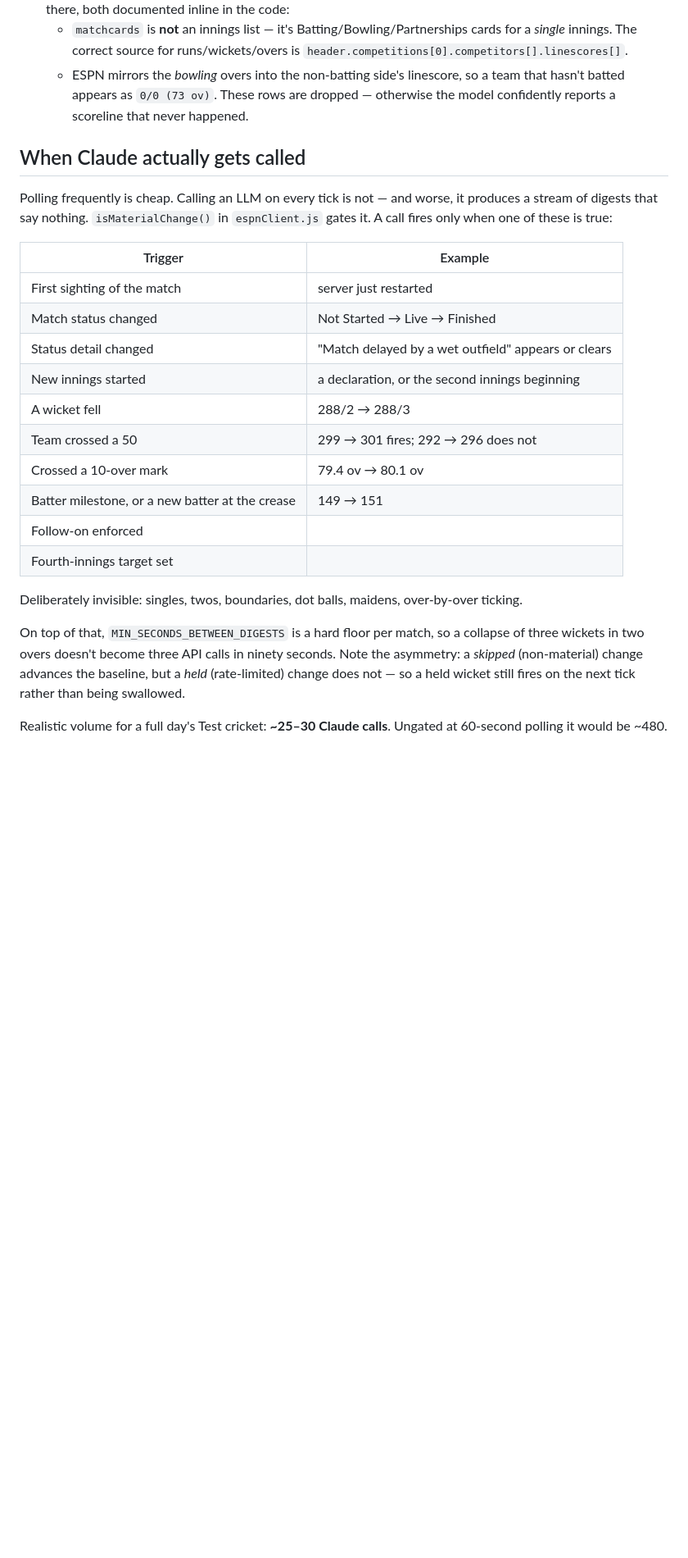
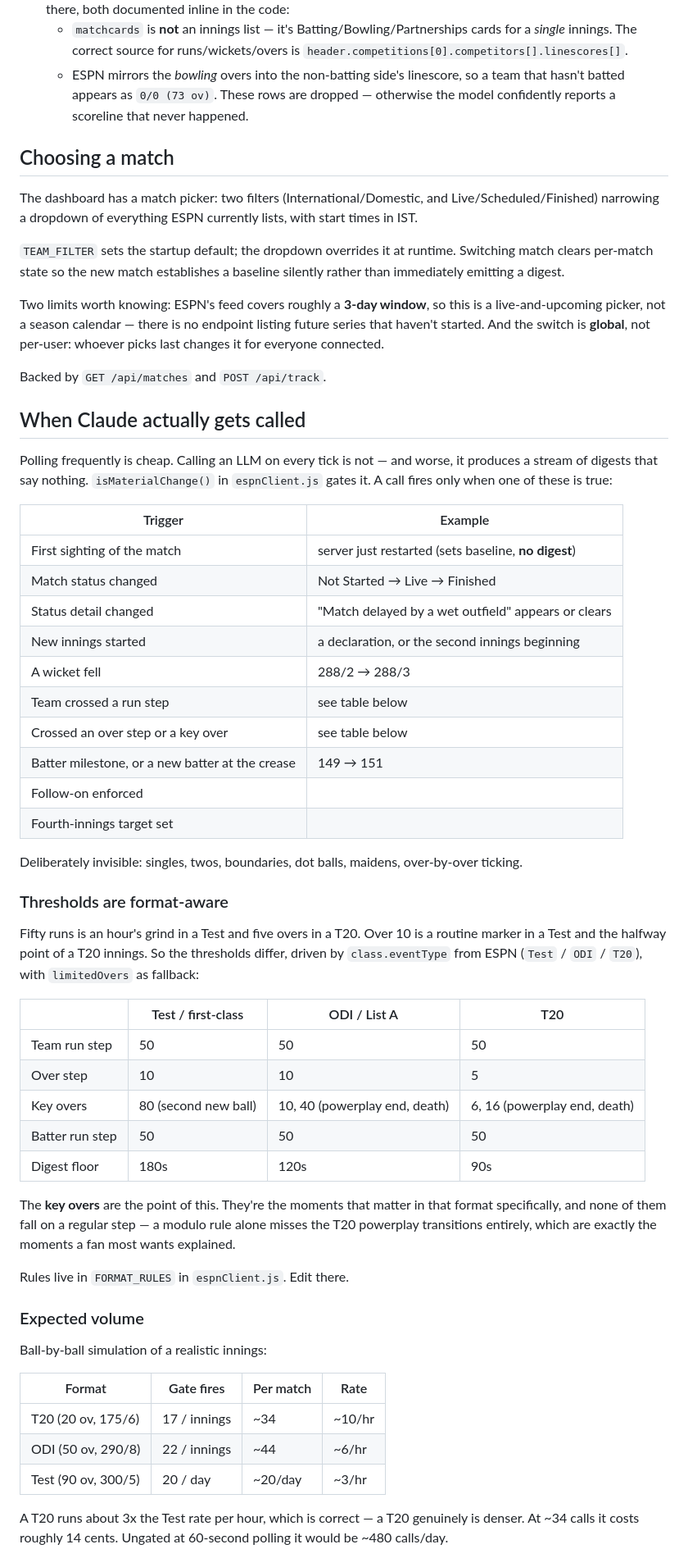
Before and after one commit to shanbhag003/cricket-ai-digest, a Markdown page: README.md, the part around one of its changes. Shown at 82% size. Drawn GitHub-style; blank space fills up the shorter version.

```diff
--- a/README.md
+++ b/README.md
@@ -65,6 +65,23 @@ survive a five-day match.
     team that hasn't batted appears as `0/0 (73 ov)`. These rows are dropped —
     otherwise the model confidently reports a scoreline that never happened.
 
+## Choosing a match
+
+The dashboard has a match picker: two filters (International/Domestic, and
+Live/Scheduled/Finished) narrowing a dropdown of everything ESPN currently
+lists, with start times in IST.
+
+`TEAM_FILTER` sets the startup default; the dropdown overrides it at runtime.
+Switching match clears per-match state so the new match establishes a baseline
+silently rather than immediately emitting a digest.
+
+Two limits worth knowing: ESPN's feed covers roughly a **3-day window**, so this
+is a live-and-upcoming picker, not a season calendar — there is no endpoint
+listing future series that haven't started. And the switch is **global**, not
+per-user: whoever picks last changes it for everyone connected.
+
+Backed by `GET /api/matches` and `POST /api/track`.
+
 ## When Claude actually gets called
 
 Polling frequently is cheap. Calling an LLM on every tick is not — and worse, it
@@ -73,25 +90,53 @@ produces a stream of digests that say nothing. `isMaterialChange()` in
 
 | Trigger | Example |
 |---|---|
-| First sighting of the match | server just restarted |
+| First sighting of the match | server just restarted (sets baseline, **no digest**) |
 | Match status changed | Not Started → Live → Finished |
 | Status detail changed | "Match delayed by a wet outfield" appears or clears |
 | New innings started | a declaration, or the second innings beginning |
 | A wicket fell | 288/2 → 288/3 |
-| Team crossed a 50 | 299 → 301 fires; 292 → 296 does not |
-| Crossed a 10-over mark | 79.4 ov → 80.1 ov |
+| Team crossed a run step | see table below |
+| Crossed an over step or a key over | see table below |
 | Batter milestone, or a new batter at the crease | 149 → 151 |
 | Follow-on enforced | |
 | Fourth-innings target set | |
 
-Deliberately invisible: singles, twos, boundaries, dot balls, maidens, over-by-over
-ticking.
+Deliberately invisible: singles, twos, boundaries, dot balls, maidens,
+over-by-over ticking.
 
-On top of that, `MIN_SECONDS_BETWEEN_DIGESTS` is a hard floor per match, so a
-collapse of three wickets in two overs doesn't become three API calls in ninety
-seconds. Note the asymmetry: a *skipped* (non-material) change advances the
-baseline, but a *held* (rate-limited) change does not — so a held wicket still
-fires on the next tick rather than being swallowed.
+### Thresholds are format-aware
 
-Realistic volume for a full day's Test cricket: **~25–30 Claude calls**. Ungated at
-60-second polling it would be ~480.
+Fifty runs is an hour's grind in a Test and five overs in a T20. Over 10 is a
+routine marker in a Test and the halfway point of a T20 innings. So the
+thresholds differ, driven by `class.eventType` from ESPN (`Test` / `ODI` /
+`T20`), with `limitedOvers` as fallback:
+
+| | Test / first-class | ODI / List A | T20 |
+|---|---|---|---|
+| Team run step | 50 | 50 | 50 |
+| Over step | 10 | 10 | 5 |
+| Key overs | 80 (second new ball) | 10, 40 (powerplay end, death) | 6, 16 (powerplay end, death) |
+| Batter run step | 50 | 50 | 50 |
+| Digest floor | 180s | 120s | 90s |
+
+The **key overs** are the point of this. They're the moments that matter in that
+format specifically, and none of them fall on a regular step — a modulo rule
+alone misses the T20 powerplay transitions entirely, which are exactly the
+moments a fan most wants explained.
+
+Rules live in `FORMAT_RULES` in `espnClient.js`. Edit there.
+
+### Expected volume
+
+Ball-by-ball simulation of a realistic innings:
+
+| Format | Gate fires | Per match | Rate |
+|---|---|---|---|
+| T20 (20 ov, 175/6) | 17 / innings | ~34 | ~10/hr |
+| ODI (50 ov, 290/8) | 22 / innings | ~44 | ~6/hr |
+| Test (90 ov, 300/5) | 20 / day | ~20/day | ~3/hr |
+
+A T20 runs about 3x the Test rate per hour, which is correct — a T20 genuinely
+is denser. At ~34 calls it costs roughly 14 cents. Ungated at 60-second polling
+it would be ~480 calls/day.
+
```
Also changed, not shown: other parts of README.md (+10 -4 lines).
